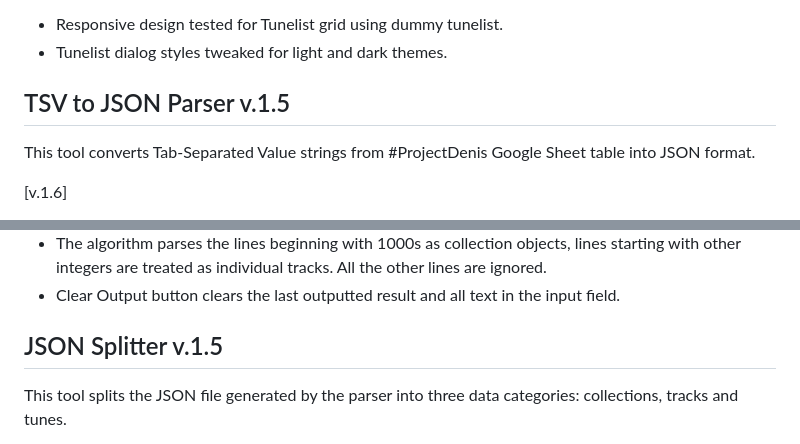
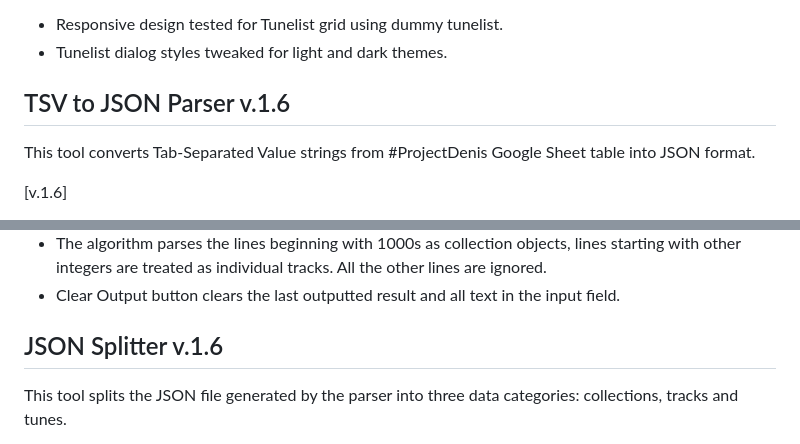
Before and after one commit to anton-bregolas/ProjectDenisToolkit, a Markdown page: README.md, 2 parts joined by grey strips. Rendered like a GitHub page.

```diff
--- a/README.md
+++ b/README.md
@@ -39,7 +39,7 @@ This tool generates interactive lists of tunes, tracks and collections using the
 + Responsive design tested for Tunelist grid using dummy tunelist.
 + Tunelist dialog styles tweaked for light and dark themes.
 
-## TSV to JSON Parser v.1.5
+## TSV to JSON Parser v.1.6
 
 This tool converts Tab-Separated Value strings from #ProjectDenis Google Sheet table into JSON format.
 
@@ -78,7 +78,7 @@ This tool converts Tab-Separated Value strings from #ProjectDenis Google Sheet t
 + The algorithm parses the lines beginning with 1000s as collection objects, lines starting with other integers are treated as individual tracks. All the other lines are ignored.
 + Clear Output button clears the last outputted result and all text in the input field.
 
-## JSON Splitter v.1.5
+## JSON Splitter v.1.6
 
 This tool splits the JSON file generated by the parser into three data categories: collections, tracks and tunes.
 
```
